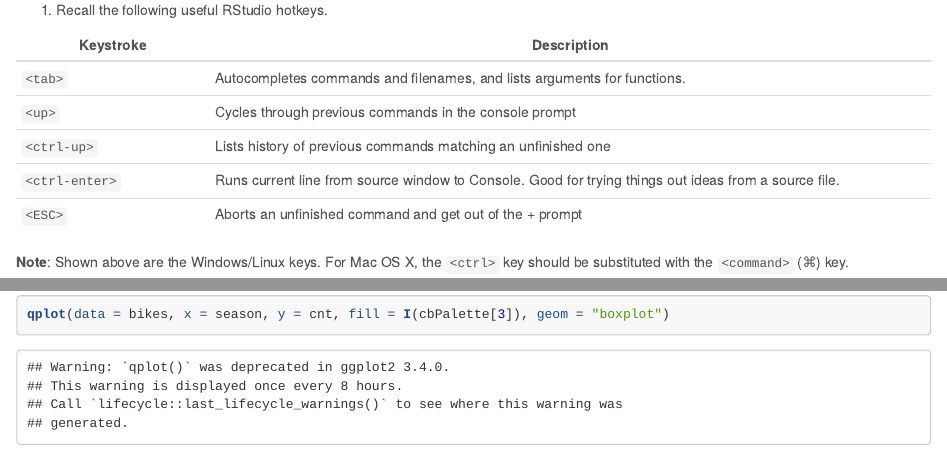
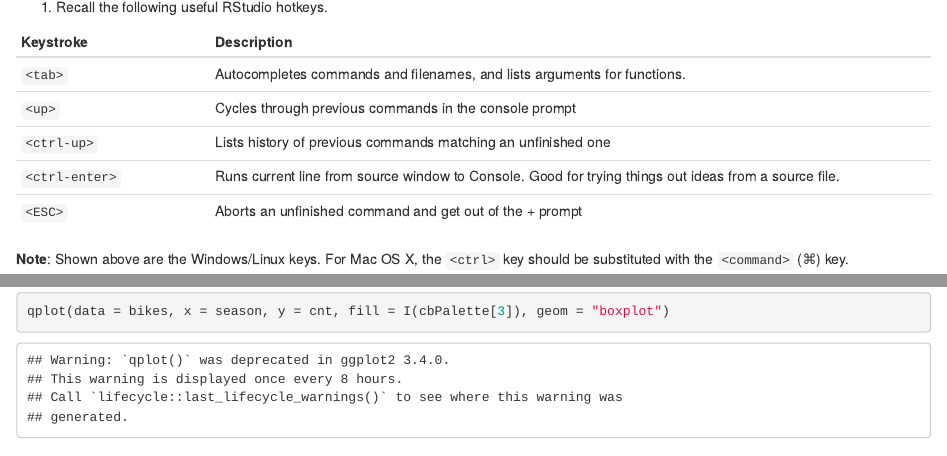
Before and after one commit to Sherylhs/DataMining, an R Markdown document (regression.Rmd): the page in a window 1100 px wide, from 130 px down before the commit and from 0 px down after it, so that both start at the same text, and a second part further down, joined at a grey line. Rendered offline with R 4.5, knitr and Pandoc, with nearby package versions; some code elsewhere in the file could not run offline.

```diff
--- a/regression.Rmd
+++ b/regression.Rmd
@@ -1,12 +1,5 @@
 ---
 author: "Sheryl Hsiung"
-date: 'Assigned: October 23, 2019'
-output:
-  html_document:
-    toc: true
-    toc_depth: 3
-    theme: cerulean
-    highlight: tango
 ---
 
 1. Recall the following useful RStudio hotkeys.
```
